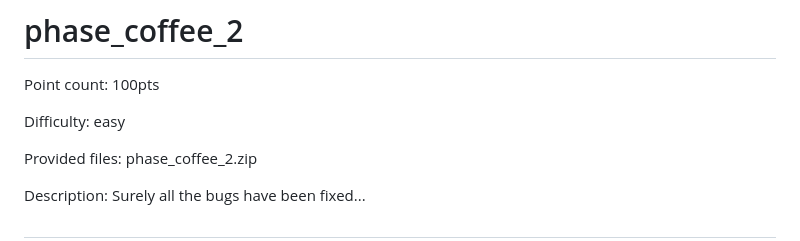
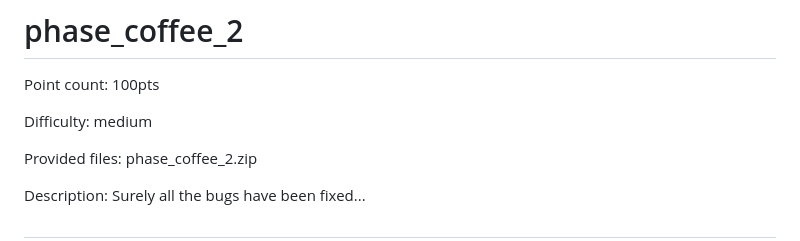
Before and after one commit to sa1181405/pbchocolate-private-writeups, a Markdown page: jellyctf/pwn/phase_coffee_2.md, the part around the change. GitHub-like rendering.

Commit message:
updated difficulty

```diff
--- a/jellyctf/pwn/phase_coffee_2.md
+++ b/jellyctf/pwn/phase_coffee_2.md
@@ -1,7 +1,7 @@
 # phase_coffee_2
 Point count: 100pts
 
-Difficulty: easy
+Difficulty: medium
 
 Provided files: phase_coffee_2.zip
 
```
